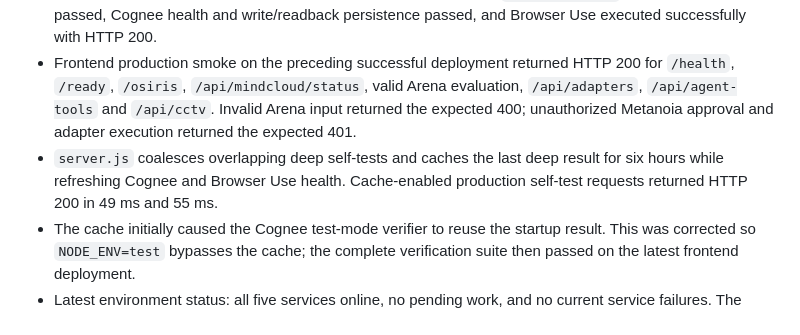
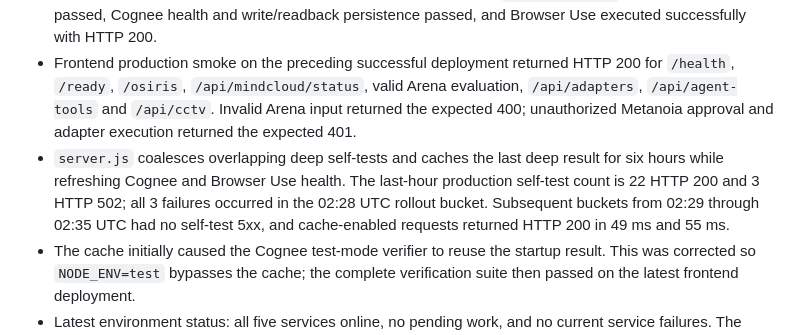
Before and after one commit to selotisk-source/Osiris-mindcloud-ui, a Markdown page: MINDCORE_CURRENT_STATE.md, the part around the change. Rendered like a GitHub page.

Commit message:
Record post-rollout self-test HTTP results

```diff
--- a/MINDCORE_CURRENT_STATE.md
+++ b/MINDCORE_CURRENT_STATE.md
@@ -16,7 +16,7 @@
 - The frontend pre-deploy command completed `node scripts/run-verify.js` with the explicit result `MindCloud verification suite passed.` This included runtime, Cognee persistence, adapter route/contracts/failure audit, Arena, Speech Figure promotion gate, four-station workspace layout, provider-network, agent-cluster and OSIRIS console checks.
 - Backend startup self-test on the latest backend deployment logged `status: passed`: all four core checks passed, Cognee health and write/readback persistence passed, and Browser Use executed successfully with HTTP 200.
 - Frontend production smoke on the preceding successful deployment returned HTTP 200 for `/health`, `/ready`, `/osiris`, `/api/mindcloud/status`, valid Arena evaluation, `/api/adapters`, `/api/agent-tools` and `/api/cctv`. Invalid Arena input returned the expected 400; unauthorized Metanoia approval and adapter execution returned the expected 401.
-- `server.js` coalesces overlapping deep self-tests and caches the last deep result for six hours while refreshing Cognee and Browser Use health. Cache-enabled production self-test requests returned HTTP 200 in 49 ms and 55 ms.
+- `server.js` coalesces overlapping deep self-tests and caches the last deep result for six hours while refreshing Cognee and Browser Use health. The last-hour production self-test count is 22 HTTP 200 and 3 HTTP 502; all 3 failures occurred in the 02:28 UTC rollout bucket. Subsequent buckets from 02:29 through 02:35 UTC had no self-test 5xx, and cache-enabled requests returned HTTP 200 in 49 ms and 55 ms.
 - The cache initially caused the Cognee test-mode verifier to reuse the startup result. This was corrected so `NODE_ENV=test` bypasses the cache; the complete verification suite then passed on the latest frontend deployment.
 - Latest environment status: all five services online, no pending work, and no current service failures. The frontend has one historical failed deployment from the intermediate cache/test mismatch; the subsequent deployment succeeded.
 
```
